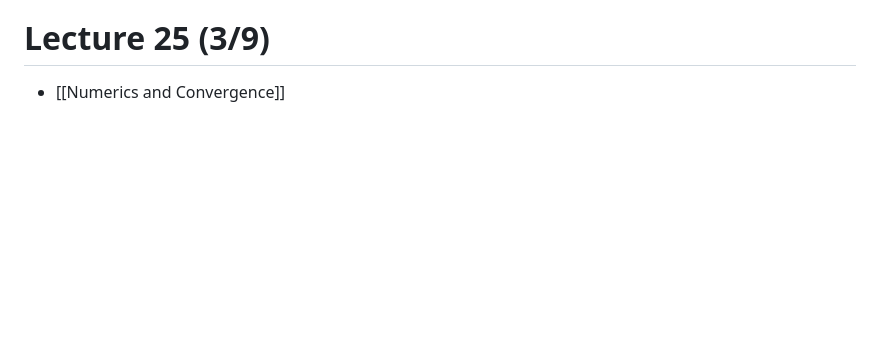
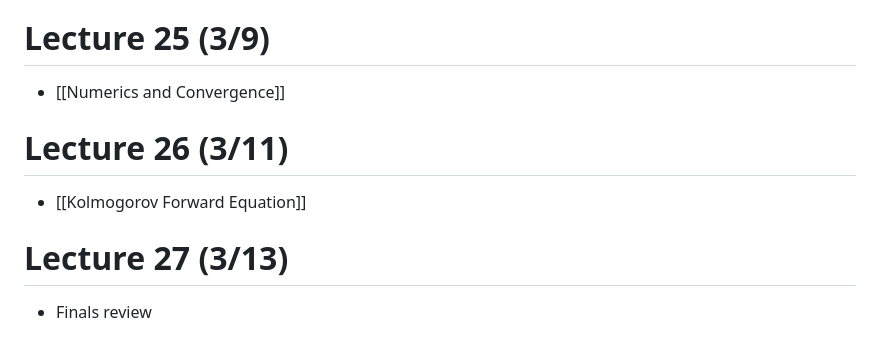
Before and after one commit to pink10000/notes, a Markdown page: computational_stochastics/Lectures.md, the part around the change. Drawn GitHub-style; blank space fills up the shorter version.

Commit message:
vault backup: 2026-03-16 12:21:04

```diff
--- a/computational_stochastics/Lectures.md
+++ b/computational_stochastics/Lectures.md
@@ -161,3 +161,9 @@ Reference: Rubinstein Ch. 2, 2.4, 2.3.4
 
 # Lecture 25 (3/9)
 - [[Numerics and Convergence]]
+
+# Lecture 26 (3/11)
+- [[Kolmogorov Forward Equation]]
+
+# Lecture 27 (3/13)
+- Finals review
```
Also changed, not shown: 1 other file.
